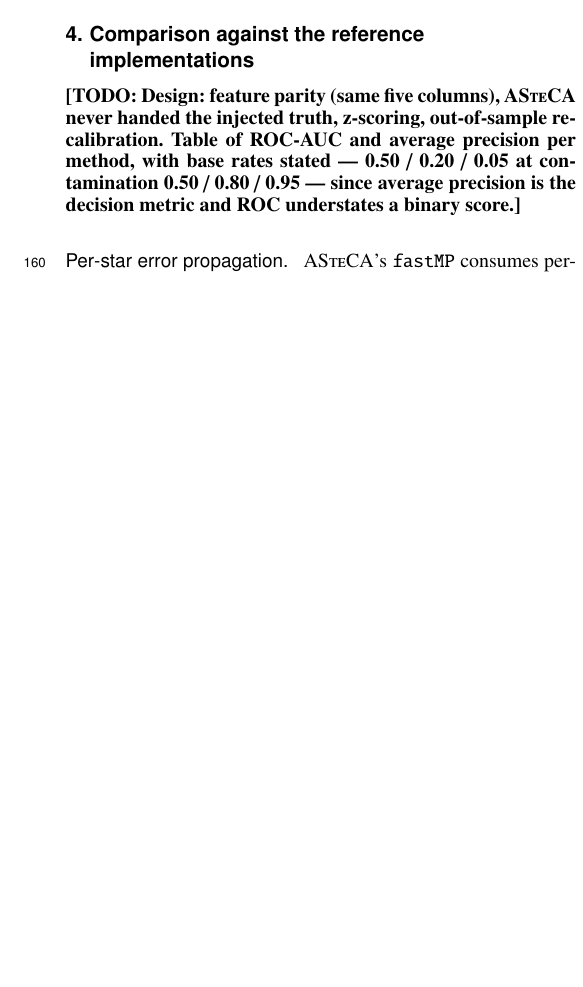
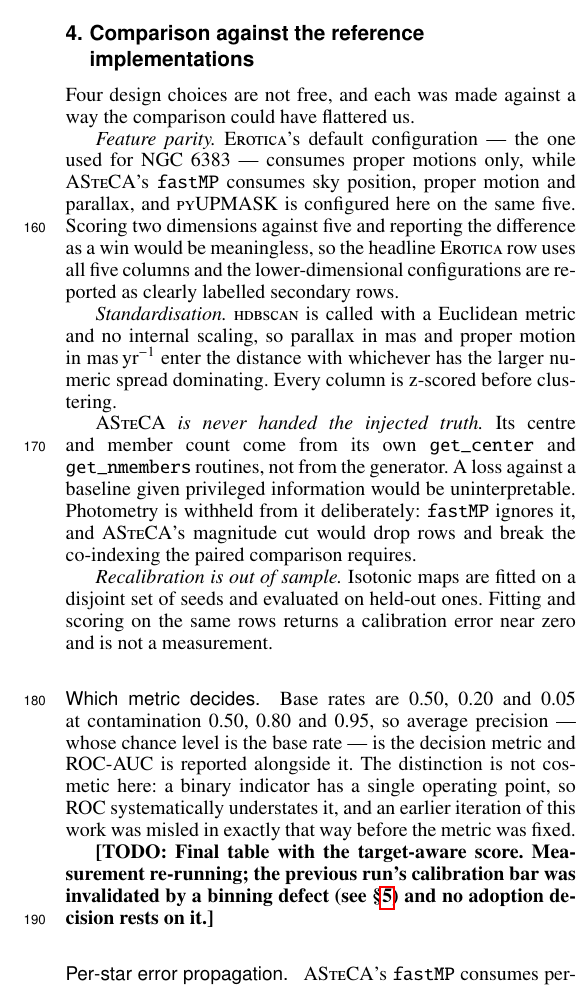
Before and after one commit to notluquis/erotica, a LaTeX paper (paper/methods-aa/aanda.tex): part of one column of page 3 of 4, cut so that both start at the same text, the shorter picture padded with empty space. Compiled offline with pdfLaTeX.

Commit message:
Write the benchmark design section: four choices, each against a way to flatter ourselves
The design is settled and committed even though the final table is not, so it is
written now rather than left as a placeholder.

Feature parity: EROTICA's NGC 6383 configuration uses proper motions only while
fastMP uses five columns, so the headline row uses all five and the
lower-dimensional runs are labelled secondary. Standardisation: hdbscan is
called with a Euclidean metric and NO internal scaling, so parallax in mas and
proper motion in mas/yr enter the distance with whichever has the larger numeric
spread dominating - every column is z-scored first. ASteCA is never handed the
injected truth, taking its centre and member count from its own routines, and
photometry is withheld deliberately because fastMP ignores it and ASteCA's
magnitude cut would drop rows and break the co-indexing the paired comparison
needs. Recalibration is fitted on disjoint seeds, since fitting and scoring on
the same rows returns a calibration error near zero and is not a measurement.

The metric paragraph states base rates (0.50/0.20/0.05) so average precision is
justified as the decision metric rather than asserted, and records that ROC
systematically understates a binary score because it has one operating point -
the trap that misled an earlier iteration of this work.

The remaining TODO says explicitly that the previous run's calibration bar was
invalidated by a binning defect and that no adoption decision rests on it, so a
reader of the draft cannot mistake the stale sidecar for evidence.

Co-Authored-By: Claude Opus 5 (1M context) <noreply@anthropic.com>
Claude-Session: https://claude.ai/code/session_01Xb3suYhbU3oFa3MZq5ikQN

```diff
--- a/paper/methods-aa/aanda.tex
+++ b/paper/methods-aa/aanda.tex
@@ -237,10 +237,39 @@ median is a mixture rather than any cluster's $\gamma$.
 \section{Comparison against the reference implementations}
 \label{sec:benchmark}
 
-\TODO{Design: feature parity (same five columns), \asteca\ never handed the injected truth,
-z-scoring, out-of-sample recalibration. Table of ROC-AUC and average precision per method, with
-base rates stated --- 0.50 / 0.20 / 0.05 at contamination 0.50 / 0.80 / 0.95 --- since average
-precision is the decision metric and ROC understates a binary score.}
+Four design choices are not free, and each was made against a way the comparison could have
+flattered us.
+
+\emph{Feature parity.} \erotica's default configuration --- the one used for NGC 6383 --- consumes
+proper motions only, while \asteca's \texttt{fastMP} consumes sky position, proper motion and
+parallax, and \textsc{pyUPMASK} is configured here on the same five. Scoring two dimensions
+against five and reporting the difference as a win would be meaningless, so the headline
+\erotica\ row uses all five columns and the lower-dimensional configurations are reported as
+clearly labelled secondary rows.
+
+\emph{Standardisation.} \textsc{hdbscan} is called with a Euclidean metric and no internal
+scaling, so parallax in mas and proper motion in mas\,yr$^{-1}$ enter the distance with whichever
+has the larger numeric spread dominating. Every column is z-scored before clustering.
+
+\emph{\asteca\ is never handed the injected truth.} Its centre and member count come from its own
+\texttt{get\_center} and \texttt{get\_nmembers} routines, not from the generator. A loss against a
+baseline given privileged information would be uninterpretable. Photometry is withheld from it
+deliberately: \texttt{fastMP} ignores it, and \asteca's magnitude cut would drop rows and break
+the co-indexing the paired comparison requires.
+
+\emph{Recalibration is out of sample.} Isotonic maps are fitted on a disjoint set of seeds and
+evaluated on held-out ones. Fitting and scoring on the same rows returns a calibration error near
+zero and is not a measurement.
+
+\paragraph{Which metric decides.} Base rates are $0.50$, $0.20$ and $0.05$ at contamination
+$0.50$, $0.80$ and $0.95$, so average precision --- whose chance level is the base rate --- is the
+decision metric and ROC-AUC is reported alongside it. The distinction is not cosmetic here: a
+binary indicator has a single operating point, so ROC systematically understates it, and an
+earlier iteration of this work was misled in exactly that way before the metric was fixed.
+
+\TODO{Final table with the target-aware score. Measurement re-running; the previous run's
+calibration bar was invalidated by a binning defect (see \S\ref{sec:calibration}) and no adoption
+decision rests on it.}
 
 \paragraph{Per-star error propagation.}
 \asteca's \texttt{fastMP} consumes per-star astrometric uncertainties and resamples; the
```
